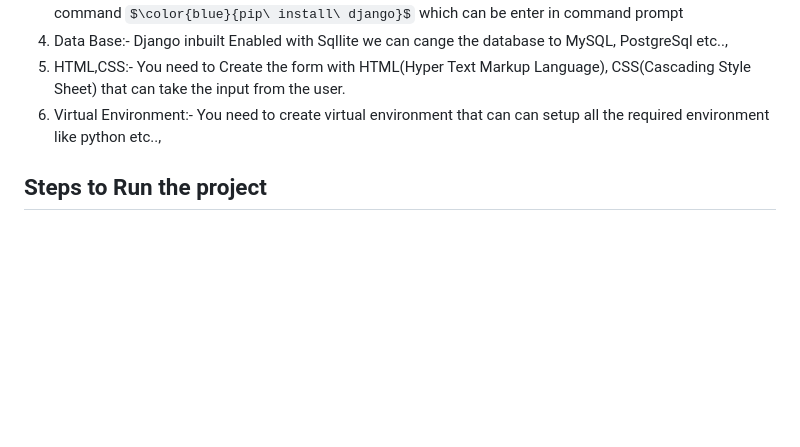
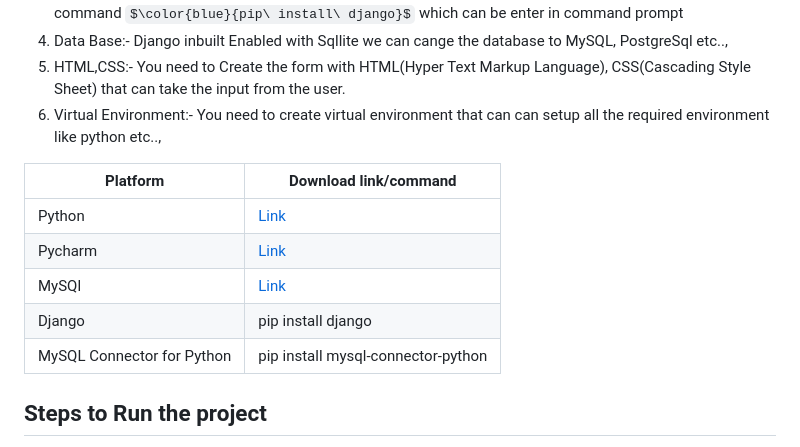
Before and after one commit to padalakiran/Web_Application, a Markdown page: README.md, the part around the change. GitHub-like rendering; some formulas as TeX source; blank space fills up the shorter version.

```diff
--- a/README.md
+++ b/README.md
@@ -9,6 +9,13 @@ Prerequisite for the Project
 5. HTML,CSS:- You need to Create the form with HTML(Hyper Text Markup Language), CSS(Cascading Style Sheet) that can take the input from the user.
 6. Virtual Environment:- You need to create virtual environment that can can setup all the required environment like python etc..,
 
+| Platform    | Download link/command |
+| ------------- | ------------- |
+| Python  |   [Link](https://www.python.org/downloads/)|
+| Pycharm  | [Link](https://www.jetbrains.com/pycharm/download/)  |
+|MySQl | [Link](https://www.mysql.com/downloads/)|
+|Django     | pip install django |
+|MySQL Connector for Python| pip install mysql-connector-python |
 ## Steps to Run the project
 1. After downloading the repository and Extract all Files in the zip folder to your local computer.
 2. Open PyCharm: Launch PyCharm from your applications or start menu.
```
